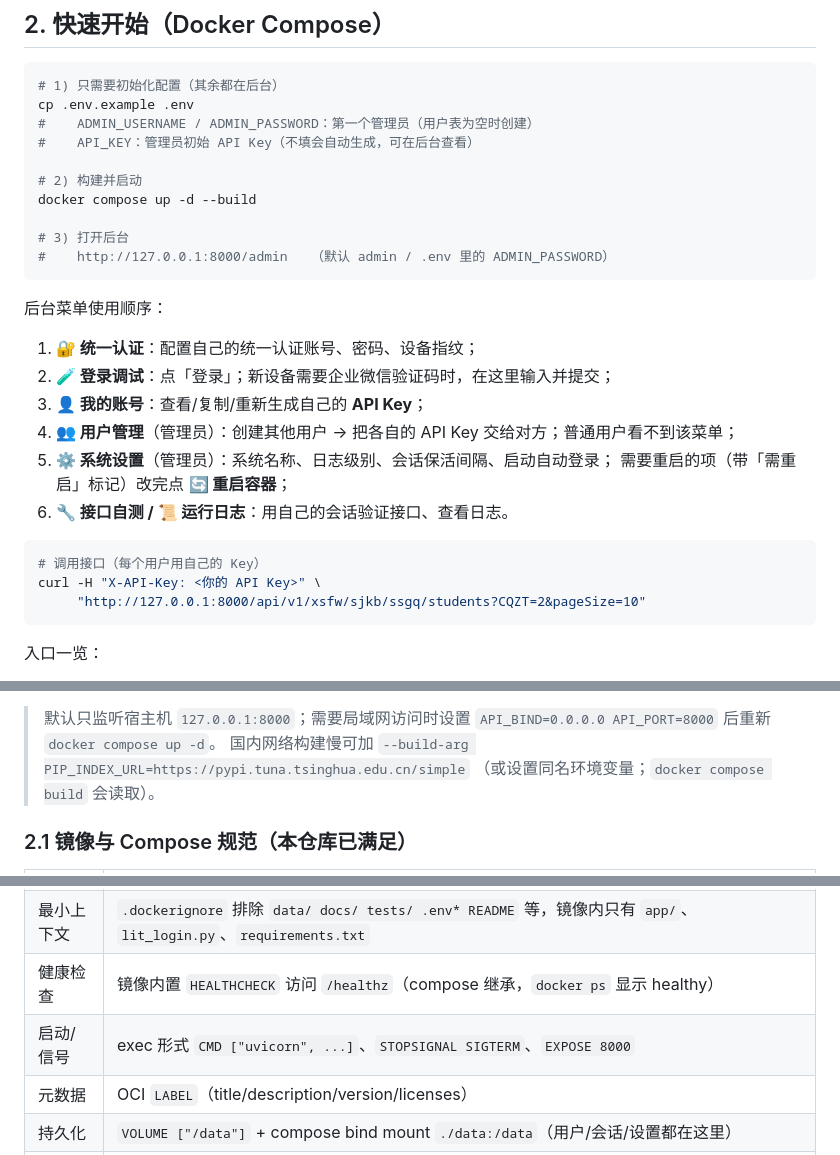
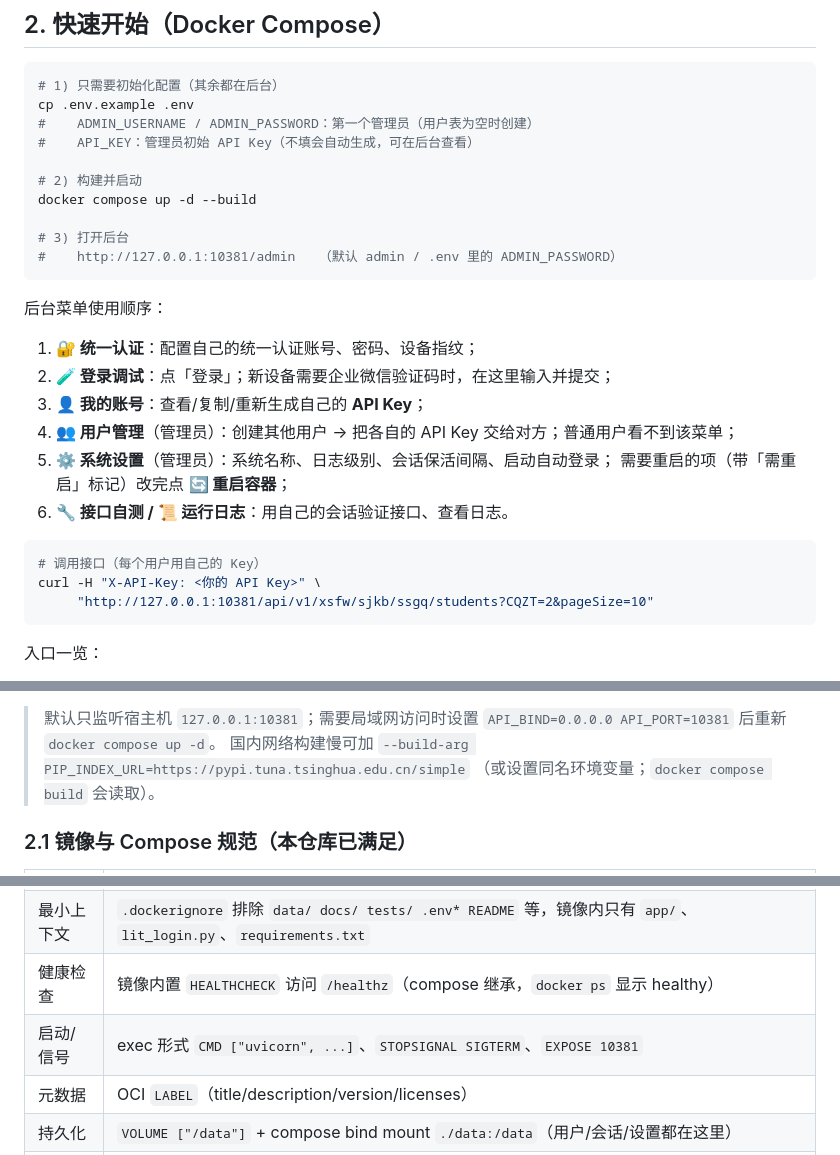
Before and after one commit to shihao618/Lit_ids, a Markdown page: README.md, 3 parts joined by grey strips. GitHub-like rendering.

````diff
--- a/README.md
+++ b/README.md
@@ -59,7 +59,7 @@ cp .env.example .env
 docker compose up -d --build
 
 # 3) 打开后台
-#    http://127.0.0.1:8000/admin   （默认 admin / .env 里的 ADMIN_PASSWORD）
+#    http://127.0.0.1:10381/admin   （默认 admin / .env 里的 ADMIN_PASSWORD）
 ```
 
 后台菜单使用顺序：
@@ -75,7 +75,7 @@ docker compose up -d --build
 ```bash
 # 调用接口（每个用户用自己的 Key）
 curl -H "X-API-Key: <你的 API Key>" \
-     "http://127.0.0.1:8000/api/v1/xsfw/sjkb/ssgq/students?CQZT=2&pageSize=10"
+     "http://127.0.0.1:10381/api/v1/xsfw/sjkb/ssgq/students?CQZT=2&pageSize=10"
 ```
 
 入口一览：
@@ -86,6 +86,6 @@ curl -H "X-API-Key: <你的 API Key>" \
 * 健康检查：`/healthz`、`/readyz`
 
-> 默认只监听宿主机 `127.0.0.1:8000`；需要局域网访问时设置 `API_BIND=0.0.0.0 API_PORT=8000` 后重新 `docker compose up -d`。
+> 默认只监听宿主机 `127.0.0.1:10381`；需要局域网访问时设置 `API_BIND=0.0.0.0 API_PORT=10381` 后重新 `docker compose up -d`。
 > 国内网络构建慢可加 `--build-arg PIP_INDEX_URL=https://pypi.tuna.tsinghua.edu.cn/simple`
 > （或设置同名环境变量；`docker compose build` 会读取）。
 
@@ -98,7 +98,7 @@ curl -H "X-API-Key: <你的 API Key>" \
 | 依赖可复现 | `requirements.txt` 固定精确版本（`==`），利用 Docker 层缓存 |
 | 最小上下文 | `.dockerignore` 排除 `data/ docs/ tests/ .env* README` 等，镜像内只有 `app/`、`lit_login.py`、`requirements.txt` |
 | 健康检查 | 镜像内置 `HEALTHCHECK` 访问 `/healthz`（compose 继承，`docker ps` 显示 healthy） |
-| 启动/信号 | exec 形式 `CMD ["uvicorn", ...]`、`STOPSIGNAL SIGTERM`、`EXPOSE 8000` |
+| 启动/信号 | exec 形式 `CMD ["uvicorn", ...]`、`STOPSIGNAL SIGTERM`、`EXPOSE 10381` |
 | 元数据 | OCI `LABEL`（title/description/version/licenses） |
 | 持久化 | `VOLUME ["/data"]` + compose bind mount `./data:/data`（用户/会话/设置都在这里） |
 | 运行加固 | `read_only` 根文件系统 + `/tmp` tmpfs、`cap_drop: ALL`、`no-new-privileges`、`init: true`、`pids_limit`、日志轮转、`restart: unless-stopped`、`stop_grace_period` |
````
Also changed, not shown: other parts of README.md (+11 -11 lines), docs/api-docs.png, 4 other files.
